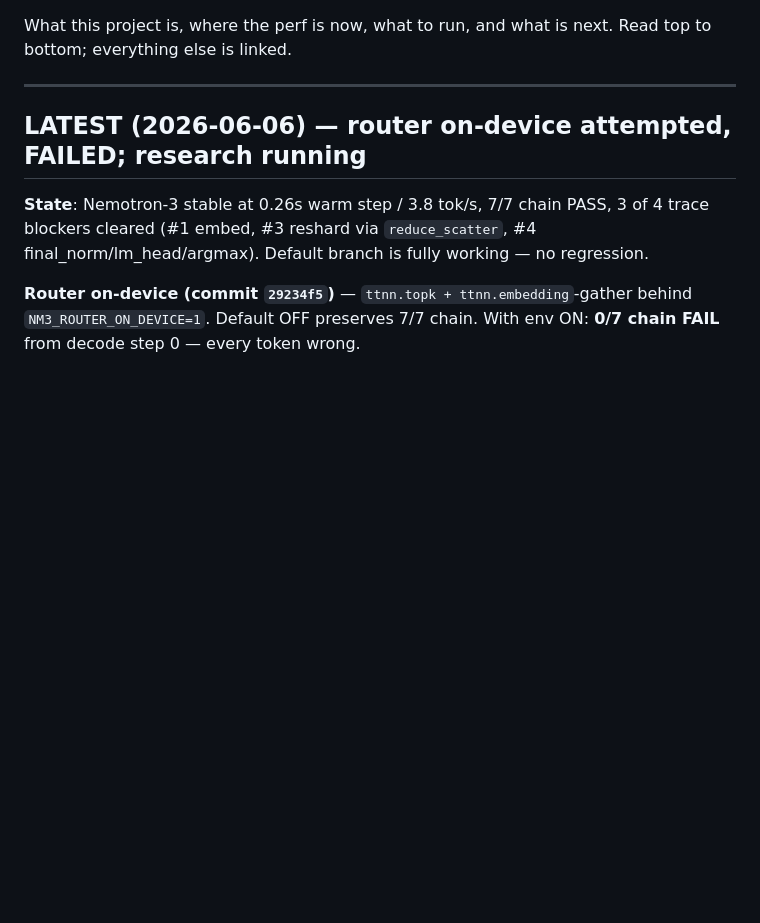
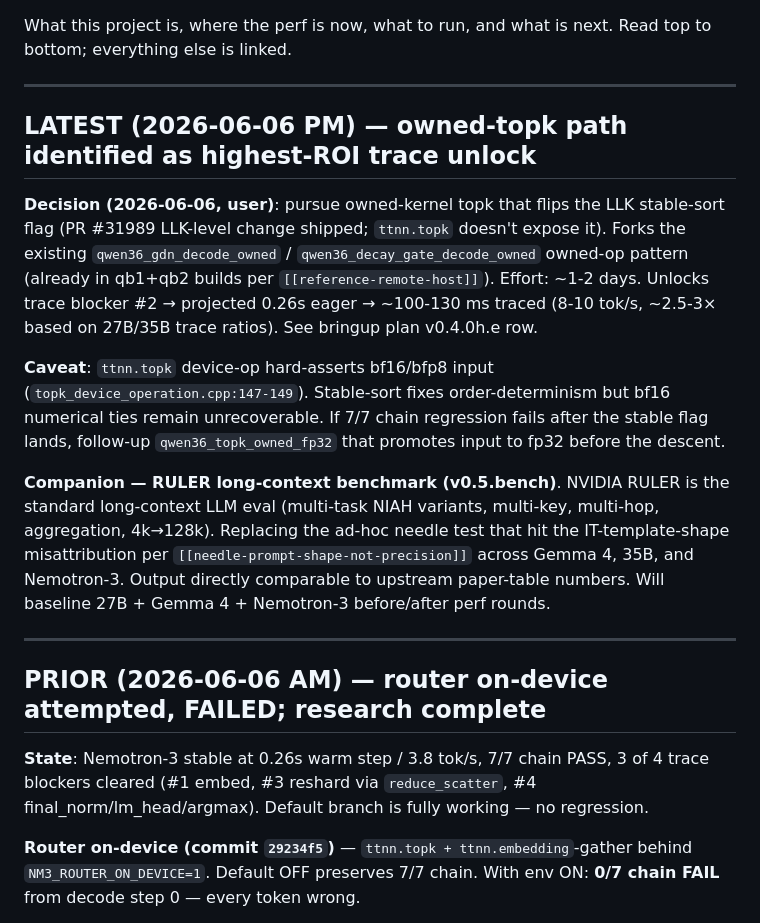
Before and after one commit to aweditya/tt-model-bringup, a Markdown page: HANDOFF.md, the part around the change. GitHub-like rendering; blank space fills up the shorter version.

Commit message:
docs(mm7): owned-topk path as highest-ROI trace unlock + RULER bench
LATEST direction (2026-06-06 PM, user-decided):

1. Owned `qwen36_topk_owned` kernel that flips PR #31989's LLK
   stable-sort flag (ttnn.topk doesn't expose it). Forks the existing
   qwen36_gdn_decode_owned / qwen36_decay_gate_decode_owned owned-op
   pattern — already in qb1+qb2 builds. Effort ~1-2 days. Unlocks
   trace blocker #2 → projected 0.26s eager → ~100-130 ms traced
   (8-10 tok/s, ~2.5-3× per 27B/35B trace ratios).

   Caveat: ttnn.topk hard-asserts bf16/bfp8 input
   (topk_device_operation.cpp:147-149). Stable-sort fixes order-
   determinism but bf16 ties remain. If 7/7 chain fails post-stable
   flag, follow-up qwen36_topk_owned_fp32 promotes input to fp32.

2. RULER (NVIDIA) long-context benchmark integration replacing our
   ad-hoc IT-template-sensitive needle test. Multi-task
   (NIAH-single/multikey/multivalue, var-tracking, QA), 4k→128k.
   Output directly comparable to upstream Nemotron/Qwen/Gemma paper
   tables. Will baseline 27B + Gemma 4 + Nemotron-3 before/after
   perf rounds.

Plan v0.4.0h.e row added + v0.5.bench RULER row added. HANDOFF
LATEST section updated; prior 'router on-device research running'
moved to PRIOR.

Tasks: #241 owned topk kernel, #242 RULER integration.

Co-Authored-By: Claude Opus 4.7 <noreply@anthropic.com>

```diff
--- a/HANDOFF.md
+++ b/HANDOFF.md
@@ -5,7 +5,33 @@ Read top to bottom; everything else is linked.
 
 ---
 
-## LATEST (2026-06-06) — **router on-device attempted, FAILED; research running**
+## LATEST (2026-06-06 PM) — **owned-topk path identified as highest-ROI trace unlock**
+
+**Decision (2026-06-06, user)**: pursue owned-kernel topk that flips the LLK
+stable-sort flag (PR #31989 LLK-level change shipped; `ttnn.topk` doesn't
+expose it). Forks the existing `qwen36_gdn_decode_owned` /
+`qwen36_decay_gate_decode_owned` owned-op pattern (already in qb1+qb2
+builds per `[[reference-remote-host]]`). Effort: ~1-2 days. Unlocks trace
+blocker #2 → projected 0.26s eager → ~100-130 ms traced (8-10 tok/s,
+~2.5-3× based on 27B/35B trace ratios). See bringup plan v0.4.0h.e row.
+
+**Caveat**: `ttnn.topk` device-op hard-asserts bf16/bfp8 input
+(`topk_device_operation.cpp:147-149`). Stable-sort fixes order-determinism
+but bf16 numerical ties remain unrecoverable. If 7/7 chain regression
+fails after the stable flag lands, follow-up `qwen36_topk_owned_fp32` that
+promotes input to fp32 before the descent.
+
+**Companion — RULER long-context benchmark (v0.5.bench)**. NVIDIA RULER is
+the standard long-context LLM eval (multi-task NIAH variants, multi-key,
+multi-hop, aggregation, 4k→128k). Replacing the ad-hoc needle test that
+hit the IT-template-shape misattribution per
+`[[needle-prompt-shape-not-precision]]` across Gemma 4, 35B, and
+Nemotron-3. Output directly comparable to upstream paper-table numbers.
+Will baseline 27B + Gemma 4 + Nemotron-3 before/after perf rounds.
+
+---
+
+## PRIOR (2026-06-06 AM) — **router on-device attempted, FAILED; research complete**
 
 **State**: Nemotron-3 stable at 0.26s warm step / 3.8 tok/s, 7/7 chain PASS,
 3 of 4 trace blockers cleared (#1 embed, #3 reshard via `reduce_scatter`,
```
Also changed, not shown: research/nemotron3_nano_30b_a3b_bringup_plan.md (+3 -1 lines).
